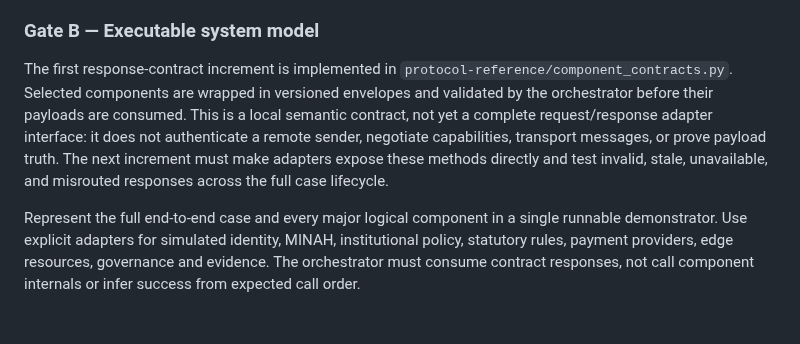
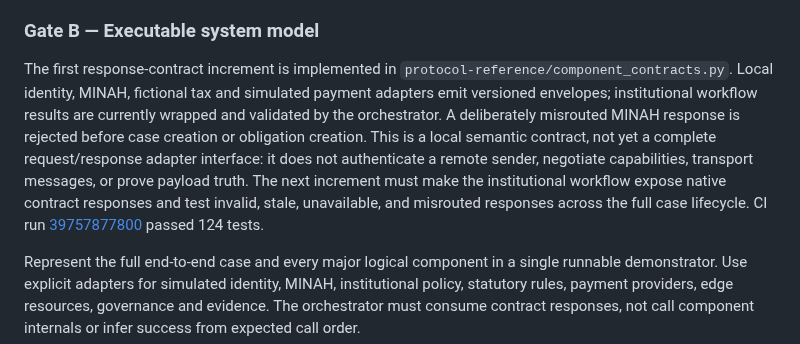
Before and after one commit to joe933212-pixel/KIN-SYS-PROTOCOL, a Markdown page: SYSTEM_INTEGRATION_ROADMAP.md, the part around the change. Rendered like a GitHub page; blank space fills up the shorter version.

Commit message:
Update whole-system gate with native adapter response progress

```diff
--- a/SYSTEM_INTEGRATION_ROADMAP.md
+++ b/SYSTEM_INTEGRATION_ROADMAP.md
@@ -160,7 +160,7 @@ A component may occupy different statuses for different profiles. Never upgrade
 Reconcile the existing architecture, specification, use cases, interface contracts, invariants, threat model, research lineage, and status inventory into one consistent model. Identify contradictions, missing actors, unowned responsibilities, and decisions that remain open. No new component feature work should outrun this reconciliation.
 
 ### Gate B — Executable system model
-The first response-contract increment is implemented in `protocol-reference/component_contracts.py`. Selected components are wrapped in versioned envelopes and validated by the orchestrator before their payloads are consumed. This is a local semantic contract, not yet a complete request/response adapter interface: it does not authenticate a remote sender, negotiate capabilities, transport messages, or prove payload truth. The next increment must make adapters expose these methods directly and test invalid, stale, unavailable, and misrouted responses across the full case lifecycle.
+The first response-contract increment is implemented in `protocol-reference/component_contracts.py`. Local identity, MINAH, fictional tax and simulated payment adapters emit versioned envelopes; institutional workflow results are currently wrapped and validated by the orchestrator. A deliberately misrouted MINAH response is rejected before case creation or obligation creation. This is a local semantic contract, not yet a complete request/response adapter interface: it does not authenticate a remote sender, negotiate capabilities, transport messages, or prove payload truth. The next increment must make the institutional workflow expose native contract responses and test invalid, stale, unavailable, and misrouted responses across the full case lifecycle. CI run [39757877800](https://github.com/joe933212-pixel/KIN-SYS-PROTOCOL/actions/runs/39757877800) passed 124 tests.
 
 Represent the full end-to-end case and every major logical component in a single runnable demonstrator. Use explicit adapters for simulated identity, MINAH, institutional policy, statutory rules, payment providers, edge resources, governance and evidence. The orchestrator must consume contract responses, not call component internals or infer success from expected call order.
 
```
